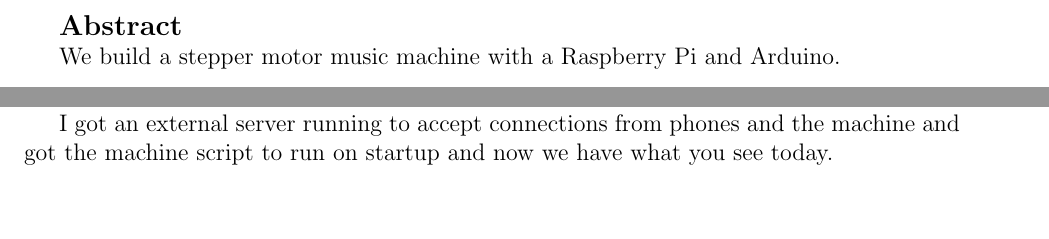
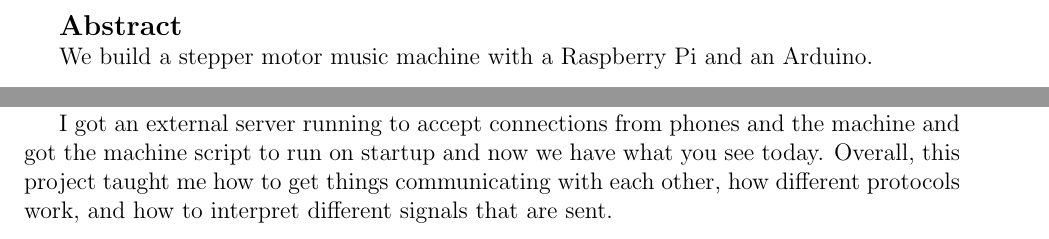
Before and after one commit to ioverpi/stepper-motor-pi-arduino-music-machine, a LaTeX document (raspberry_pi_project_report.tex): two parts of pages 2 and 4 of 4 before the commit and two parts of pages 2 and 4 of 5 after it, joined at a grey line, cut so that both start at the same text, the shorter picture padded with empty space. Compiled offline with pdfLaTeX.

Commit message:
Created the second draft of the project report.

```diff
--- a/raspberry_pi_project_report.tex
+++ b/raspberry_pi_project_report.tex
@@ -90,7 +90,7 @@
 
 	\normalsize
 
-	We build a stepper motor music machine with a Raspberry Pi and Arduino.
+	We build a stepper motor music machine with a Raspberry Pi and an Arduino.
 
 
 	\section{Description}
@@ -167,7 +171,9 @@
 		\includegraphics[width=5in]{project_images/7}
 	\end{center}
 
-	I got an external server running to accept connections from phones and the machine and got the machine script to run on startup and now we have what you see today.
+	I got an external server running to accept connections from phones and the machine and got the machine script to run on startup and now we have what you see today. Overall, this project taught me how to get things communicating with each other, how different protocols work, and how to interpret different signals that are sent.
+
+	\pagebreak
 
 	\Large{\textbf{References}}
 
```
Also changed, not shown: raspberry_pi_project_report.tex (6 more changed lines).
